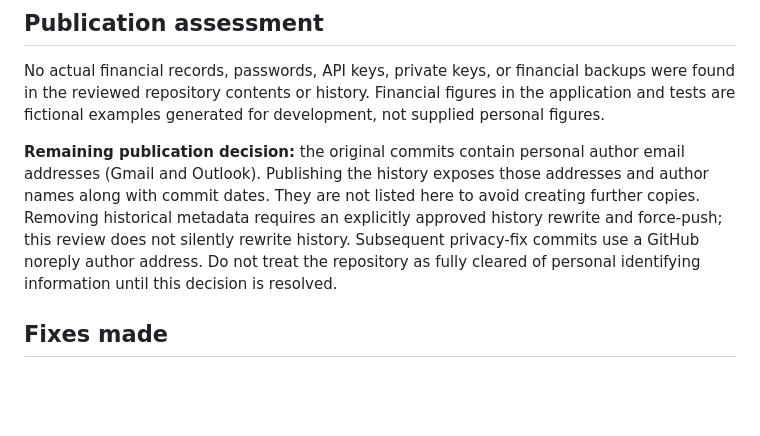
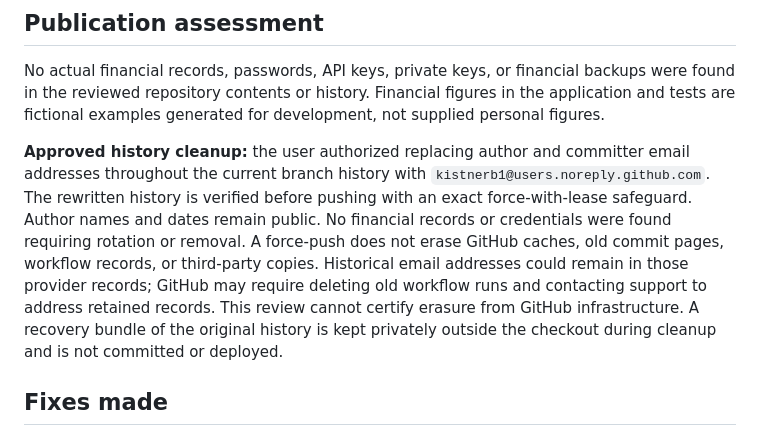
Before and after one commit to kistnerb1/my-first-codex-project, a Markdown page: SECURITY.md, the part around the change. Rendered like a GitHub page; blank space fills up the shorter version.

Commit message:
Record approved Git history email cleanup

```diff
--- a/SECURITY.md
+++ b/SECURITY.md
@@ -6,7 +6,7 @@ Reviewed on October 22, 2026. Scope: application files, build/deployment configu
 
 No actual financial records, passwords, API keys, private keys, or financial backups were found in the reviewed repository contents or history. Financial figures in the application and tests are fictional examples generated for development, not supplied personal figures.
 
-**Remaining publication decision:** the original commits contain personal author email addresses (Gmail and Outlook). Publishing the history exposes those addresses and author names along with commit dates. They are not listed here to avoid creating further copies. Removing historical metadata requires an explicitly approved history rewrite and force-push; this review does not silently rewrite history. Subsequent privacy-fix commits use a GitHub noreply author address. Do not treat the repository as fully cleared of personal identifying information until this decision is resolved.
+**Approved history cleanup:** the user authorized replacing author and committer email addresses throughout the current branch history with `kistnerb1@users.noreply.github.com`. The rewritten history is verified before pushing with an exact force-with-lease safeguard. Author names and dates remain public. No financial records or credentials were found requiring rotation or removal. A force-push does not erase GitHub caches, old commit pages, workflow records, or third-party copies. Historical email addresses could remain in those provider records; GitHub may require deleting old workflow runs and contacting support to address retained records. This review cannot certify erasure from GitHub infrastructure. A recovery bundle of the original history is kept privately outside the checkout during cleanup and is not committed or deployed.
 
 ## Fixes made
 
```
